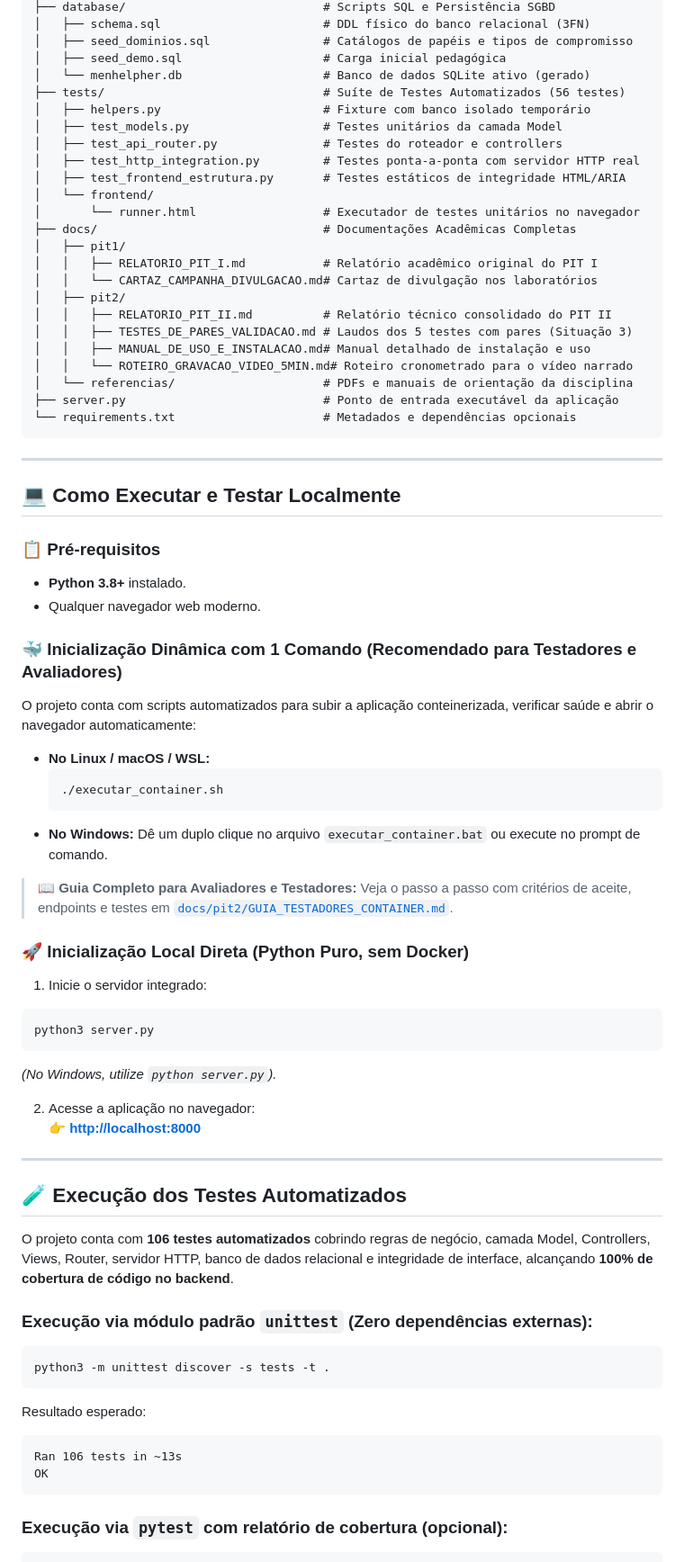
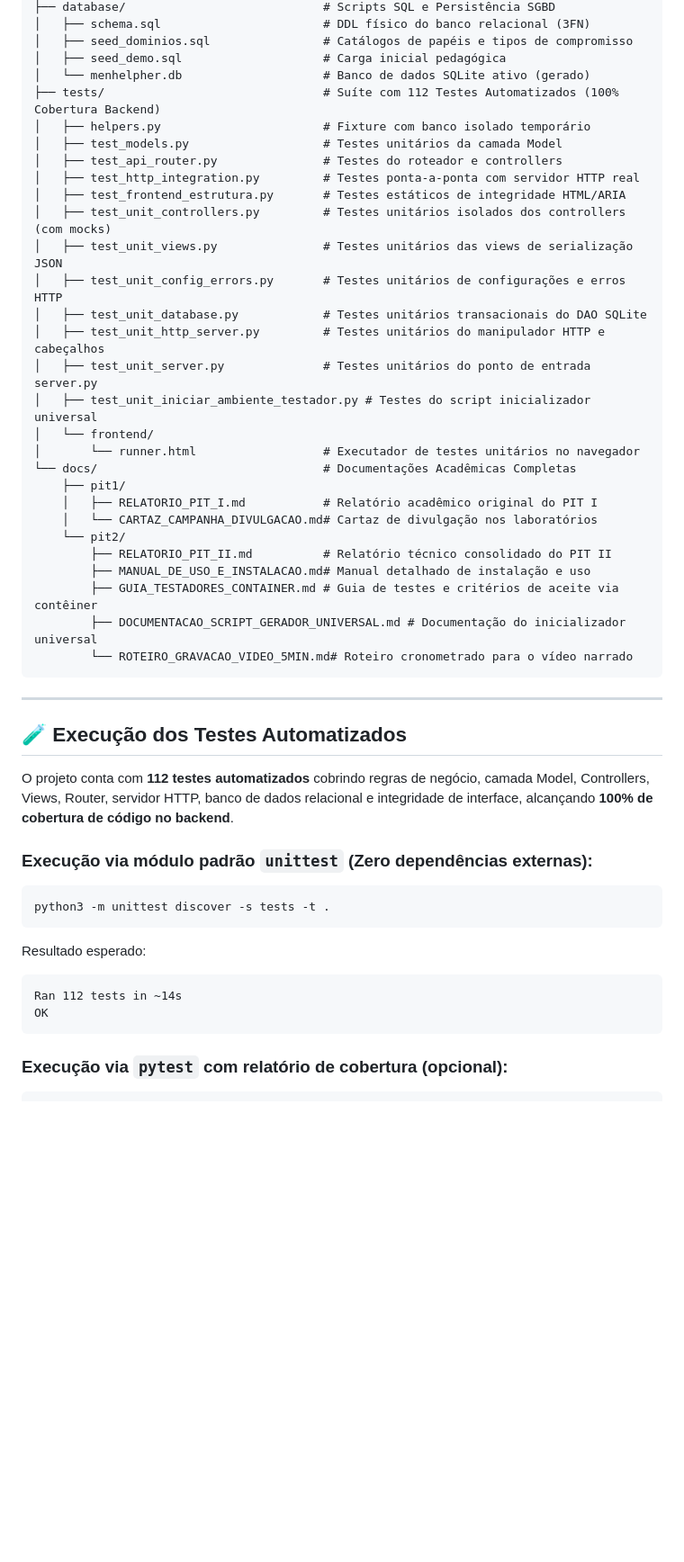
Before and after one commit to engjuliocosta/MenHelpHer-ODS-5-engenharia-software, a Markdown page: README.md, the part around one of its changes. Shown at 90% size. Rendered like a GitHub page; blank space fills up the shorter version.

Commit message:
docs: atualizar README.md com guia inicial do testador, estrutura de diretorios e 112 testes

````diff
--- a/README.md
+++ b/README.md
@@ -180,65 +244,38 @@ pit-1_2/
 │   ├── seed_dominios.sql                # Catálogos de papéis e tipos de compromisso
 │   ├── seed_demo.sql                    # Carga inicial pedagógica
 │   └── menhelpher.db                    # Banco de dados SQLite ativo (gerado)
-├── tests/                               # Suíte de Testes Automatizados (56 testes)
+├── tests/                               # Suíte com 112 Testes Automatizados (100% Cobertura Backend)
 │   ├── helpers.py                       # Fixture com banco isolado temporário
 │   ├── test_models.py                   # Testes unitários da camada Model
 │   ├── test_api_router.py               # Testes do roteador e controllers
 │   ├── test_http_integration.py         # Testes ponta-a-ponta com servidor HTTP real
 │   ├── test_frontend_estrutura.py       # Testes estáticos de integridade HTML/ARIA
+│   ├── test_unit_controllers.py         # Testes unitários isolados dos controllers (com mocks)
+│   ├── test_unit_views.py               # Testes unitários das views de serialização JSON
+│   ├── test_unit_config_errors.py       # Testes unitários de configurações e erros HTTP
+│   ├── test_unit_database.py            # Testes unitários transacionais do DAO SQLite
+│   ├── test_unit_http_server.py         # Testes unitários do manipulador HTTP e cabeçalhos
+│   ├── test_unit_server.py              # Testes unitários do ponto de entrada server.py
+│   ├── test_unit_iniciar_ambiente_testador.py # Testes do script inicializador universal
 │   └── frontend/
 │       └── runner.html                  # Executador de testes unitários no navegador
-├── docs/                                # Documentações Acadêmicas Completas
-│   ├── pit1/
-│   │   ├── RELATORIO_PIT_I.md           # Relatório acadêmico original do PIT I
-│   │   └── CARTAZ_CAMPANHA_DIVULGACAO.md# Cartaz de divulgação nos laboratórios
-│   ├── pit2/
-│   │   ├── RELATORIO_PIT_II.md          # Relatório técnico consolidado do PIT II
-│   │   ├── TESTES_DE_PARES_VALIDACAO.md # Laudos dos 5 testes com pares (Situação 3)
-│   │   ├── MANUAL_DE_USO_E_INSTALACAO.md# Manual detalhado de instalação e uso
-│   │   └── ROTEIRO_GRAVACAO_VIDEO_5MIN.md# Roteiro cronometrado para o vídeo narrado
-│   └── referencias/                     # PDFs e manuais de orientação da disciplina
-├── server.py                            # Ponto de entrada executável da aplicação
-└── requirements.txt                     # Metadados e dependências opcionais
+└── docs/                                # Documentações Acadêmicas Completas
+    ├── pit1/
+    │   ├── RELATORIO_PIT_I.md           # Relatório acadêmico original do PIT I
+    │   └── CARTAZ_CAMPANHA_DIVULGACAO.md# Cartaz de divulgação nos laboratórios
+    └── pit2/
+        ├── RELATORIO_PIT_II.md          # Relatório técnico consolidado do PIT II
+        ├── MANUAL_DE_USO_E_INSTALACAO.md# Manual detalhado de instalação e uso
+        ├── GUIA_TESTADORES_CONTAINER.md # Guia de testes e critérios de aceite via contêiner
+        ├── DOCUMENTACAO_SCRIPT_GERADOR_UNIVERSAL.md # Documentação do inicializador universal
+        └── ROTEIRO_GRAVACAO_VIDEO_5MIN.md# Roteiro cronometrado para o vídeo narrado
 ```
-
----
-
-## 💻 Como Executar e Testar Localmente
-
-### 📋 Pré-requisitos
-- **Python 3.8+** instalado.
-- Qualquer navegador web moderno.
-
-### 🐳 Inicialização Dinâmica com 1 Comando (Recomendado para Testadores e Avaliadores)
-
-O projeto conta com scripts automatizados para subir a aplicação conteinerizada, verificar saúde e abrir o navegador automaticamente:
-
-- **No Linux / macOS / WSL:**
-  ```bash
-  ./executar_container.sh
-  ```
-- **No Windows:**
-  Dê um duplo clique no arquivo `executar_container.bat` ou execute no prompt de comando.
-
-> 📖 **Guia Completo para Avaliadores e Testadores:** Veja o passo a passo com critérios de aceite, endpoints e testes em [`docs/pit2/GUIA_TESTADORES_CONTAINER.md`](file:///home/julio/pit-1_2/docs/pit2/GUIA_TESTADORES_CONTAINER.md).
-
-### 🚀 Inicialização Local Direta (Python Puro, sem Docker)
-
-1. Inicie o servidor integrado:
-```bash
-python3 server.py
-```
-*(No Windows, utilize `python server.py`).*
-
-2. Acesse a aplicação no navegador:
-👉 **[http://localhost:8000](http://localhost:8000)**
 
 ---
 
 ## 🧪 Execução dos Testes Automatizados
 
-O projeto conta com **106 testes automatizados** cobrindo regras de negócio, camada Model, Controllers, Views, Router, servidor HTTP, banco de dados relacional e integridade de interface, alcançando **100% de cobertura de código no backend**.
+O projeto conta com **112 testes automatizados** cobrindo regras de negócio, camada Model, Controllers, Views, Router, servidor HTTP, banco de dados relacional e integridade de interface, alcançando **100% de cobertura de código no backend**.
 
 ### Execução via módulo padrão `unittest` (Zero dependências externas):
 ```bash
@@ -247,7 +284,7 @@ python3 -m unittest discover -s tests -t .
 
 Resultado esperado:
 ```text
-Ran 106 tests in ~13s
+Ran 112 tests in ~14s
 OK
 ```
 
````
Also changed, not shown: other parts of README.md (+74 -5 lines).
